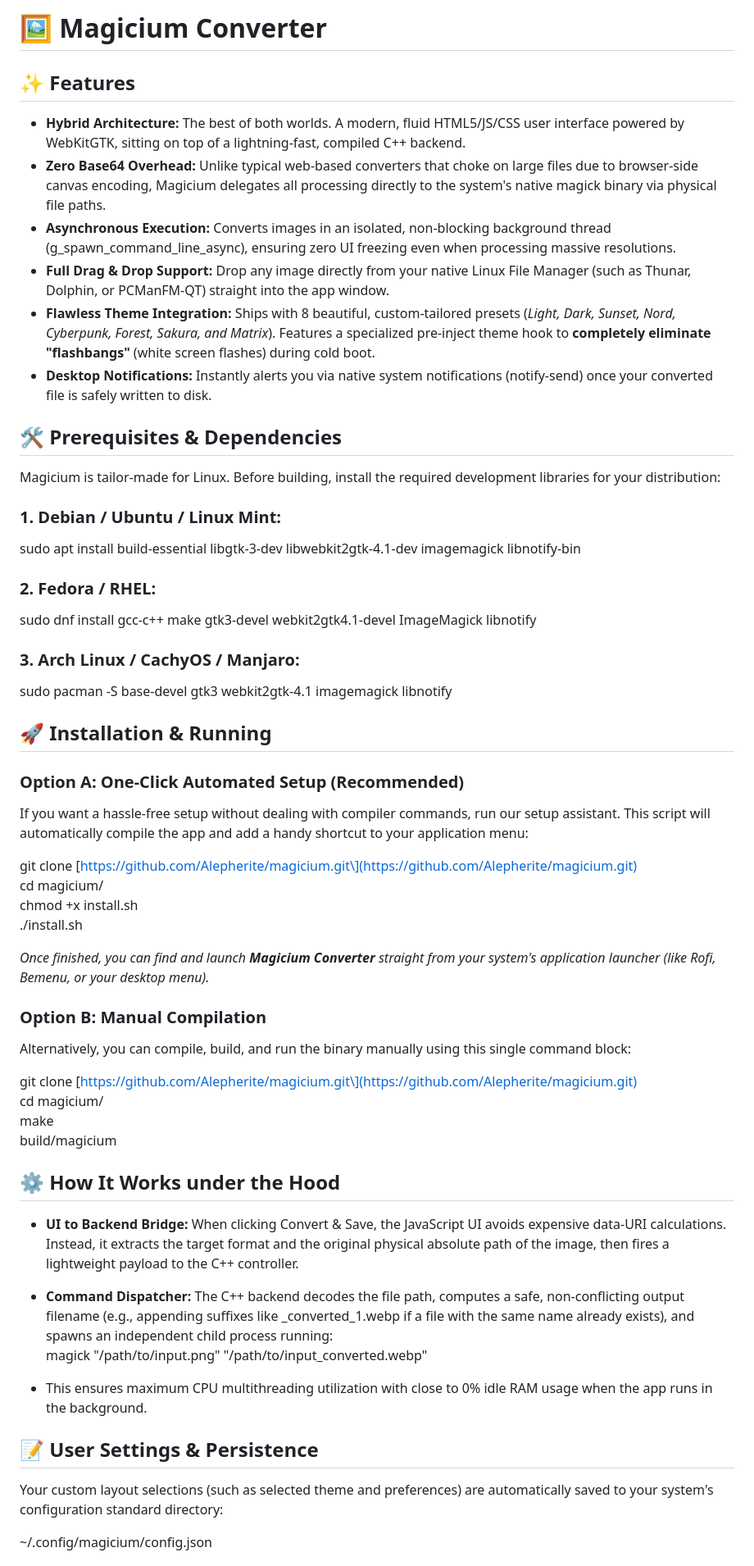
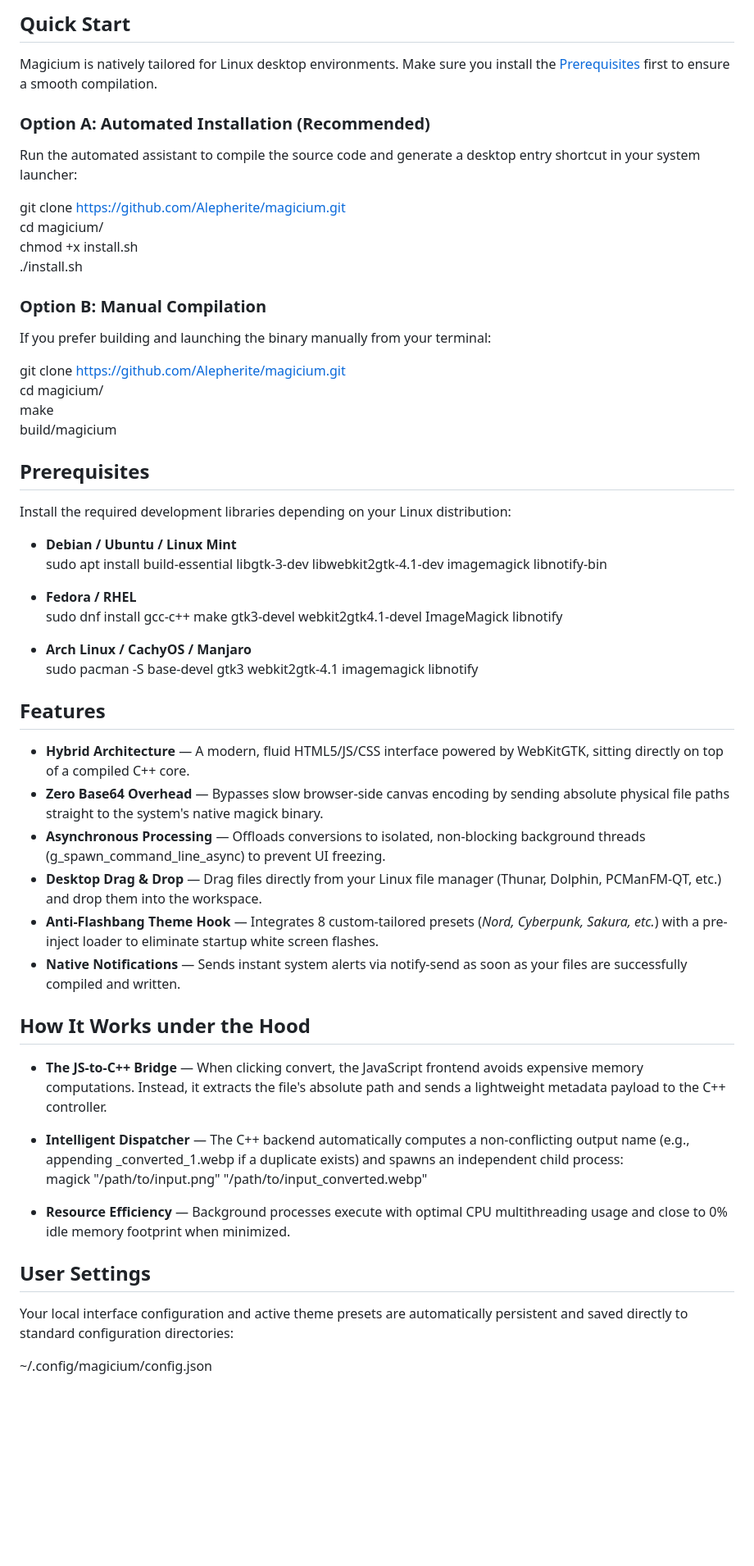
Before and after one commit to Alepherite/magicium, a Markdown page: README.md, the part around one of its changes. Shown at 82% size. Rendered like a GitHub page; blank space fills up the shorter version.

Commit message:
test: fix the interface forREADME.md

```diff
--- a/README.md
+++ b/README.md
@@ -1,63 +1,58 @@
-# **🖼️ Magicium Converter**
+## **Quick Start**
 
-## **✨ Features**
+Magicium is natively tailored for Linux desktop environments. Make sure you install the [Prerequisites](#bookmark=id.bd0msbx1rw0t) first to ensure a smooth compilation.
 
-* **Hybrid Architecture:** The best of both worlds. A modern, fluid HTML5/JS/CSS user interface powered by WebKitGTK, sitting on top of a lightning-fast, compiled C++ backend.
-* **Zero Base64 Overhead:** Unlike typical web-based converters that choke on large files due to browser-side canvas encoding, Magicium delegates all processing directly to the system's native magick binary via physical file paths.
-* **Asynchronous Execution:** Converts images in an isolated, non-blocking background thread (g\_spawn\_command\_line\_async), ensuring zero UI freezing even when processing massive resolutions.
-* **Full Drag & Drop Support:** Drop any image directly from your native Linux File Manager (such as Thunar, Dolphin, or PCManFM-QT) straight into the app window.
-* **Flawless Theme Integration:** Ships with 8 beautiful, custom-tailored presets (*Light, Dark, Sunset, Nord, Cyberpunk, Forest, Sakura, and Matrix*). Features a specialized pre-inject theme hook to **completely eliminate "flashbangs"** (white screen flashes) during cold boot.
-* **Desktop Notifications:** Instantly alerts you via native system notifications (notify-send) once your converted file is safely written to disk.
+### **Option A: Automated Installation (Recommended)**
 
-## **🛠️ Prerequisites & Dependencies**
+Run the automated assistant to compile the source code and generate a desktop entry shortcut in your system launcher:
 
-Magicium is tailor-made for Linux. Before building, install the required development libraries for your distribution:
-
-### **1\. Debian / Ubuntu / Linux Mint:**
-
-sudo apt install build-essential libgtk-3-dev libwebkit2gtk-4.1-dev imagemagick libnotify-bin
-
-### **2\. Fedora / RHEL:**
-
-sudo dnf install gcc-c++ make gtk3-devel webkit2gtk4.1-devel ImageMagick libnotify
-
-### **3\. Arch Linux / CachyOS / Manjaro:**
-
-sudo pacman \-S base-devel gtk3 webkit2gtk-4.1 imagemagick libnotify
-
-## **🚀 Installation & Running**
-
-### **Option A: One-Click Automated Setup (Recommended)**
-
-If you want a hassle-free setup without dealing with compiler commands, run our setup assistant. This script will automatically compile the app and add a handy shortcut to your application menu:
-
-git clone \[https://github.com/Alepherite/magicium.git\](https://github.com/Alepherite/magicium.git)
+git clone https://github.com/Alepherite/magicium.git
 cd magicium/
 chmod \+x install.sh
 ./install.sh
 
-*Once finished, you can find and launch **Magicium Converter** straight from your system's application launcher (like Rofi, Bemenu, or your desktop menu).*
-
 ### **Option B: Manual Compilation**
 
-Alternatively, you can compile, build, and run the binary manually using this single command block:
+If you prefer building and launching the binary manually from your terminal:
 
-git clone \[https://github.com/Alepherite/magicium.git\](https://github.com/Alepherite/magicium.git)
+git clone https://github.com/Alepherite/magicium.git
 cd magicium/
 make
 build/magicium
 
-## **⚙️ How It Works under the Hood**
+## **Prerequisites**
 
-* **UI to Backend Bridge:** When clicking Convert & Save, the JavaScript UI avoids expensive data-URI calculations. Instead, it extracts the target format and the original physical absolute path of the image, then fires a lightweight payload to the C++ controller.
-* **Command Dispatcher:** The C++ backend decodes the file path, computes a safe, non-conflicting output filename (e.g., appending suffixes like \_converted\_1.webp if a file with the same name already exists), and spawns an independent child process running:
+Install the required development libraries depending on your Linux distribution:
+
+* **Debian / Ubuntu / Linux Mint**
+  sudo apt install build-essential libgtk-3-dev libwebkit2gtk-4.1-dev imagemagick libnotify-bin
+
+* **Fedora / RHEL**
+  sudo dnf install gcc-c++ make gtk3-devel webkit2gtk4.1-devel ImageMagick libnotify
+
+* **Arch Linux / CachyOS / Manjaro**
+  sudo pacman \-S base-devel gtk3 webkit2gtk-4.1 imagemagick libnotify
+
+## **Features**
+
+* **Hybrid Architecture** — A modern, fluid HTML5/JS/CSS interface powered by WebKitGTK, sitting directly on top of a compiled C++ core.
+* **Zero Base64 Overhead** — Bypasses slow browser-side canvas encoding by sending absolute physical file paths straight to the system's native magick binary.
+* **Asynchronous Processing** — Offloads conversions to isolated, non-blocking background threads (g\_spawn\_command\_line\_async) to prevent UI freezing.
+* **Desktop Drag & Drop** — Drag files directly from your Linux file manager (Thunar, Dolphin, PCManFM-QT, etc.) and drop them into the workspace.
+* **Anti-Flashbang Theme Hook** — Integrates 8 custom-tailored presets (*Nord, Cyberpunk, Sakura, etc.*) with a pre-inject loader to eliminate startup white screen flashes.
+* **Native Notifications** — Sends instant system alerts via notify-send as soon as your files are successfully compiled and written.
+
+## **How It Works under the Hood**
+
+* **The JS-to-C++ Bridge** — When clicking convert, the JavaScript frontend avoids expensive memory computations. Instead, it extracts the file's absolute path and sends a lightweight metadata payload to the C++ controller.
+* **Intelligent Dispatcher** — The C++ backend automatically computes a non-conflicting output name (e.g., appending \_converted\_1.webp if a duplicate exists) and spawns an independent child process:
   magick "/path/to/input.png" "/path/to/input\_converted.webp"
 
-* This ensures maximum CPU multithreading utilization with close to 0% idle RAM usage when the app runs in the background.
+* **Resource Efficiency** — Background processes execute with optimal CPU multithreading usage and close to 0% idle memory footprint when minimized.
 
-## **📝 User Settings & Persistence**
+## **User Settings**
 
-Your custom layout selections (such as selected theme and preferences) are automatically saved to your system's configuration standard directory:
+Your local interface configuration and active theme presets are automatically persistent and saved directly to standard configuration directories:
 
 \~/.config/magicium/config.json
 
```
Also changed, not shown: other parts of README.md (+2 -2 lines).
